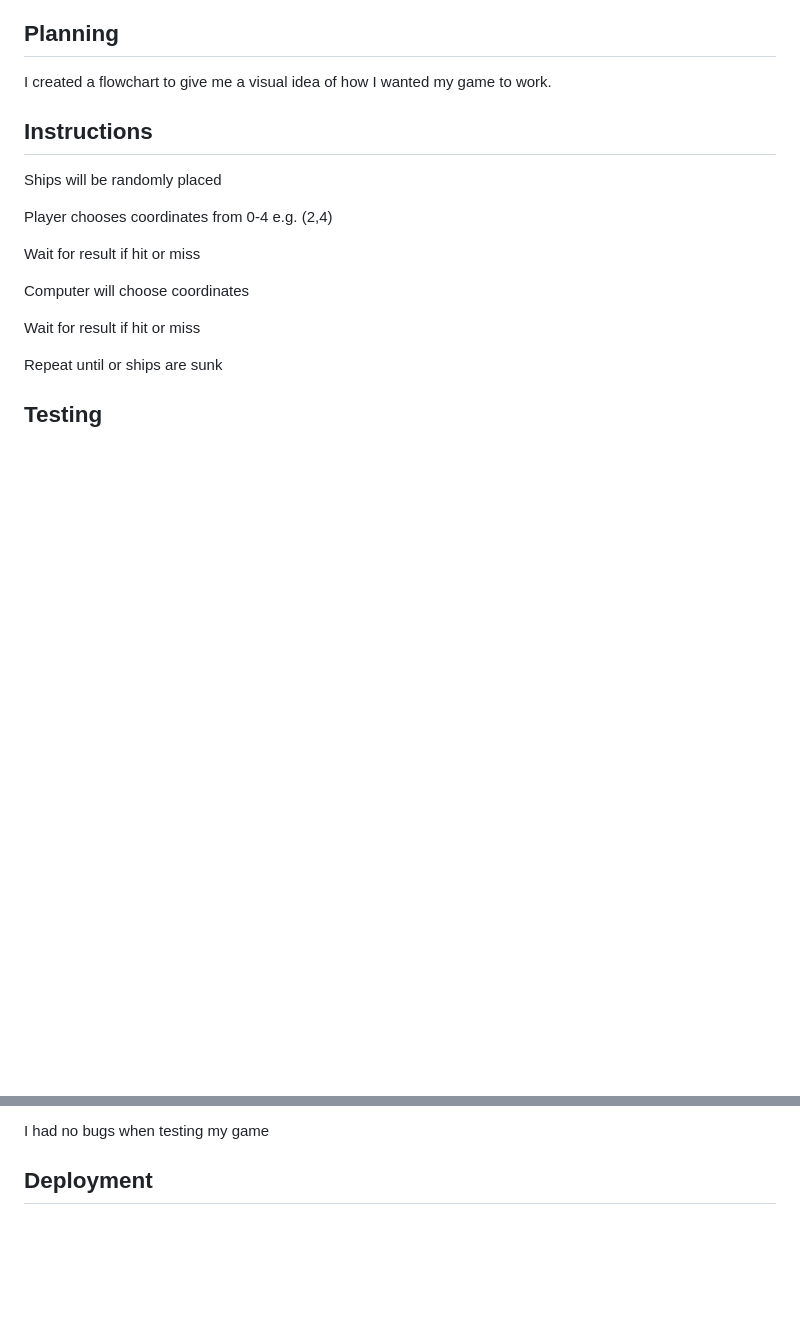
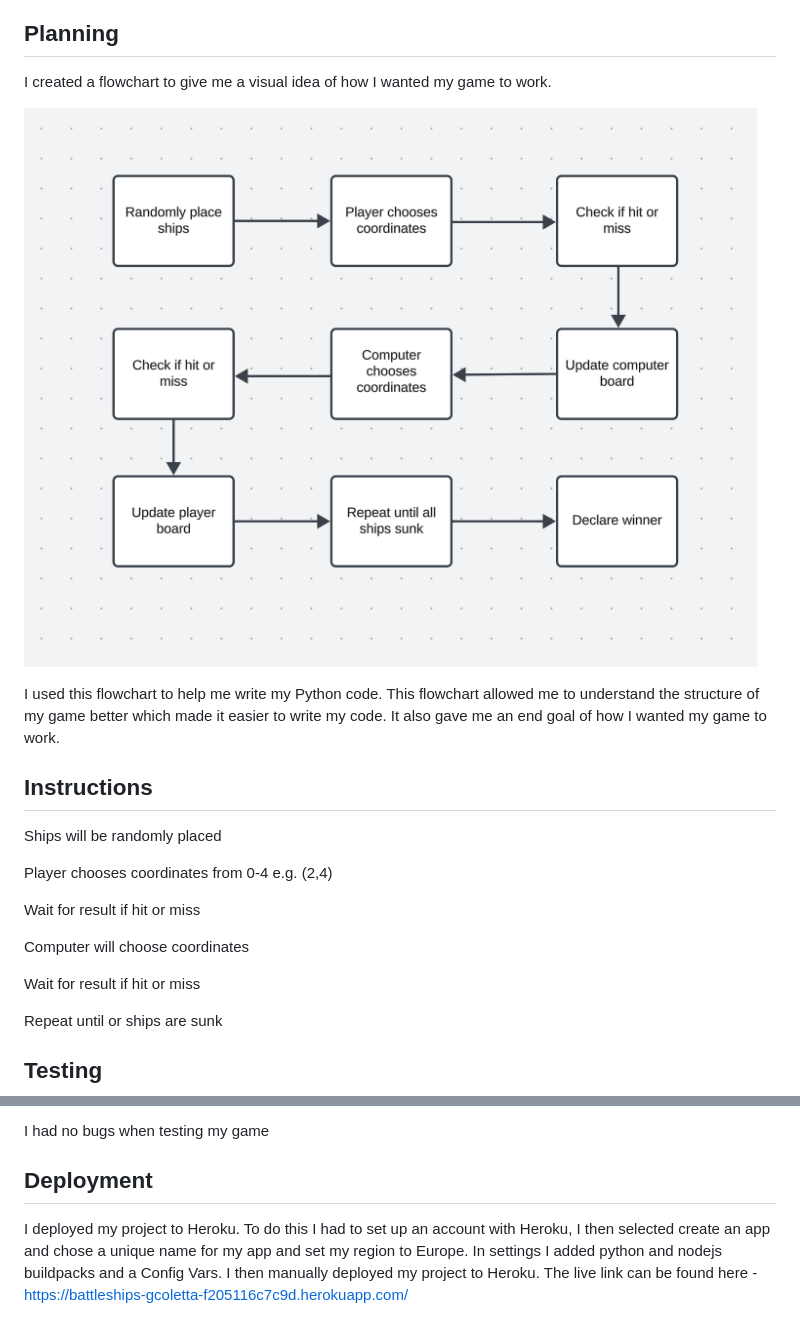
Before and after one commit to GabeColetta24/Battleships, a Markdown page: README.md, 2 parts joined by grey strips. Drawn GitHub-style; pictures changed too: assets/documentation/battleship-flowchart.png (added); blank space fills up the shorter version.

Commit message:
Added final info to README

```diff
--- a/README.md
+++ b/README.md
@@ -5,6 +5,10 @@ My goal with this project was to create a Battleships game vs the Computer. I wa
 ## Planning
 
 I created a flowchart to give me a visual idea of how I wanted my game to work.
+
+![Flowchart of game](assets/documentation/battleship-flowchart.png)
+
+I used this flowchart to help me write my Python code. This flowchart allowed me to understand the structure of my game better which made it easier to write my code. It also gave me an end goal of how I wanted my game to work.
 
 ## Instructions
 
@@ -27,3 +31,5 @@ Once I finished writing my python code I tested the game to make sure all of the
 I had no bugs when testing my game
 
 ## Deployment
+
+I deployed my project to Heroku. To do this I had to set up an account with Heroku, I then selected create an app and chose a unique name for my app and set my region to Europe. In settings I added python and nodejs buildpacks and a Config Vars. I then manually deployed my project to Heroku. The live link can be found here - https://battleships-gcoletta-f205116c7c9d.herokuapp.com/
```
